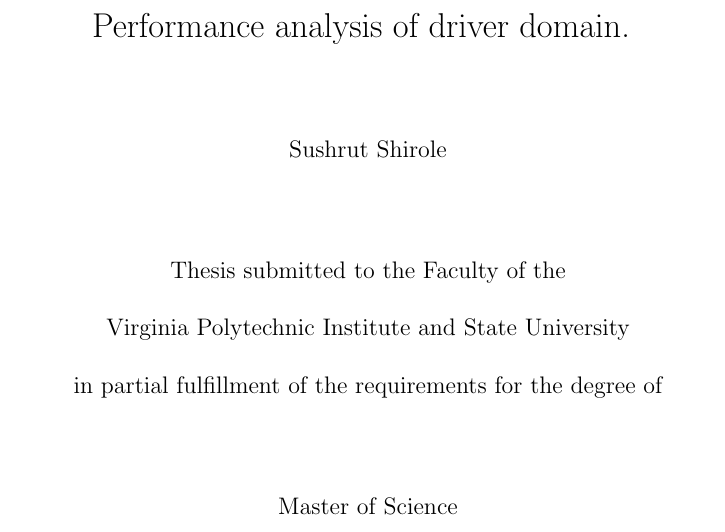
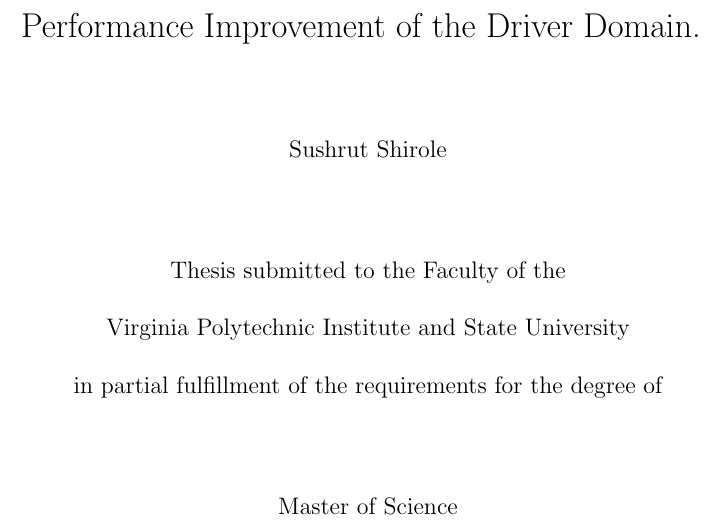
Before and after one commit to sushirol/Isolated-Driver-Domain, a LaTeX thesis (doc/latex/thesis.tex): part of page 1 of 87, cut at the place of the change. Compiled offline with pdfLaTeX.

Commit message:
recompiled

```diff
--- a/doc/latex/thesis.tex
+++ b/doc/latex/thesis.tex
@@ -80,7 +80,7 @@
 
 % TITLE
 {\Large
-Performance analysis of driver domain.
+Performance Improvement of the Driver Domain.
 }
 
 \vfill
```
Also changed, not shown: doc/latex/thesis.pdf, 3 other files.
